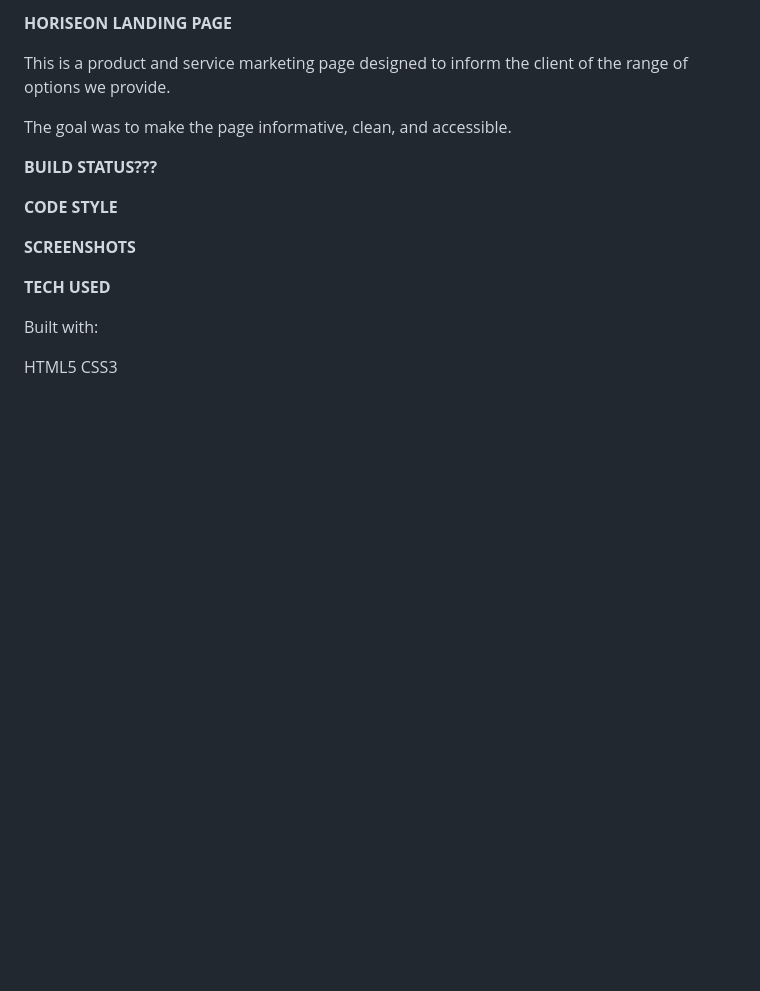
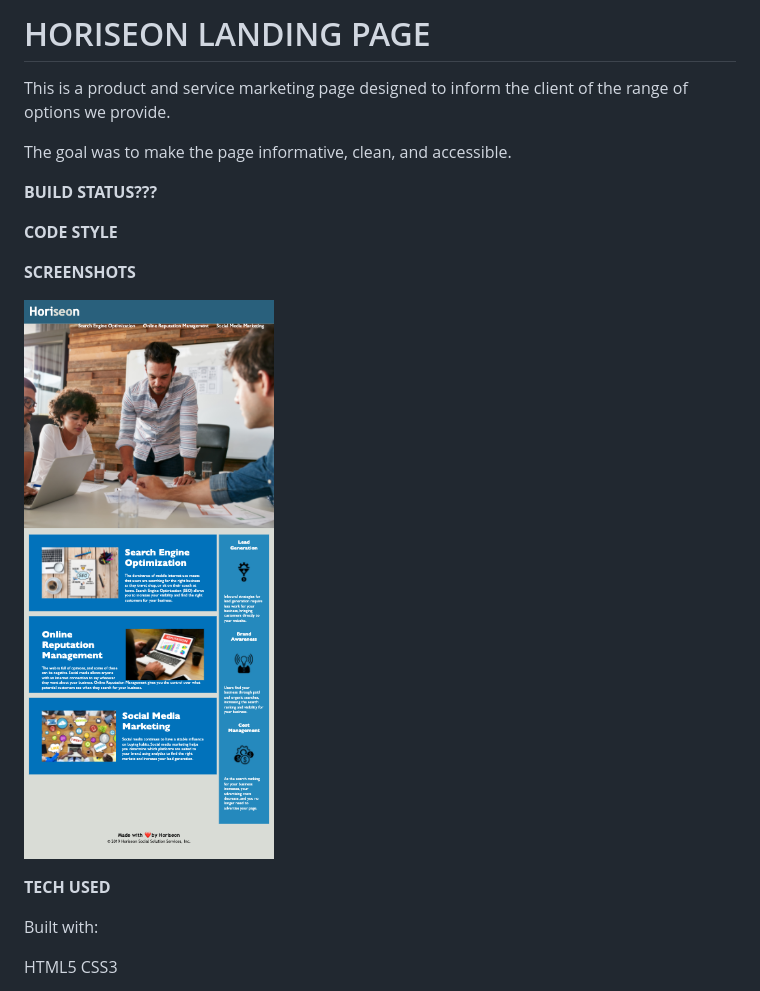
Before and after one commit to abalcs/Homework-Week-1, a Markdown page: README.md, the part around the change. Rendered like a GitHub page; pictures changed too: assets/images/screenshot.png (added); blank space fills up the shorter version.

Commit message:
updated README w/ screeshot img

```diff
--- a/README.md
+++ b/README.md
@@ -1,4 +1,4 @@
-**HORISEON LANDING PAGE**
+# HORISEON LANDING PAGE
 
 This is a product and service marketing page designed to inform the client of the range of options we provide.
 
@@ -10,7 +10,7 @@ The goal was to make the page informative, clean, and accessible.
 
 **SCREENSHOTS**
 
-
+![Page Screenshot](./assets/images/screenshot.png)
 
 **TECH USED**
 
```
